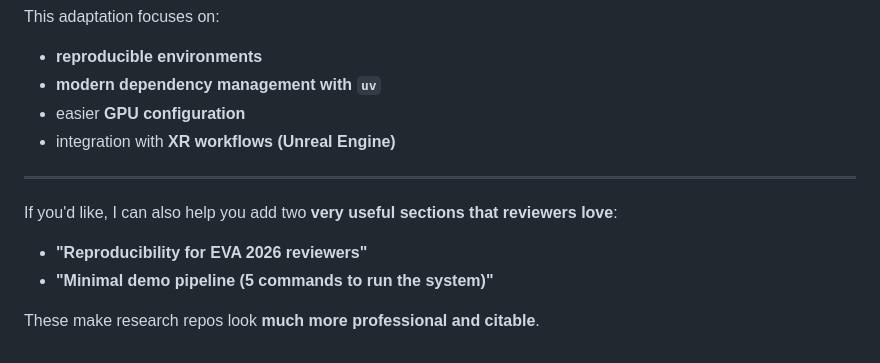
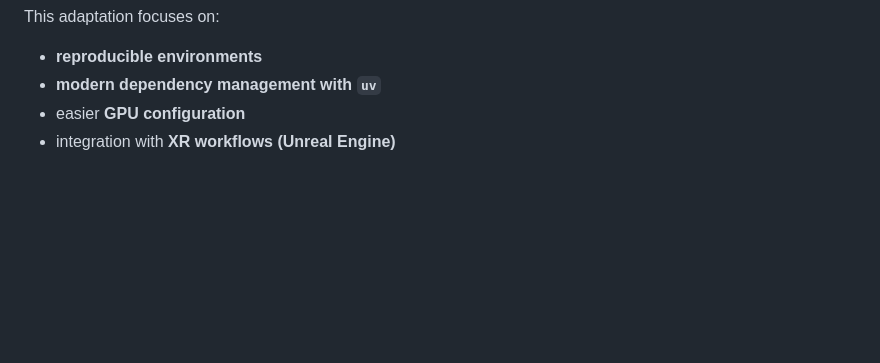
Before and after one commit to asnota/music-driven-worldbuilding, a Markdown page: README.md, the part around the change. Rendered like a GitHub page; blank space fills up the shorter version.

Commit message:
Update README.md
Minor changes

```diff
--- a/README.md
+++ b/README.md
@@ -388,12 +388,3 @@ This adaptation focuses on:
 * **modern dependency management with `uv`**
 * easier **GPU configuration**
 * integration with **XR workflows (Unreal Engine)**
-
----
-
-If you'd like, I can also help you add two **very useful sections that reviewers love**:
-
-* **"Reproducibility for EVA 2026 reviewers"**
-* **"Minimal demo pipeline (5 commands to run the system)"**
-
-These make research repos look **much more professional and citable**.
```
